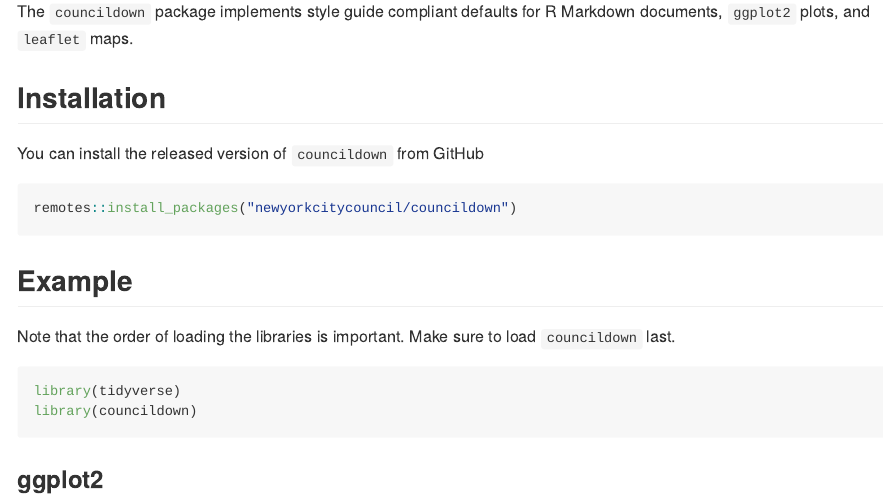
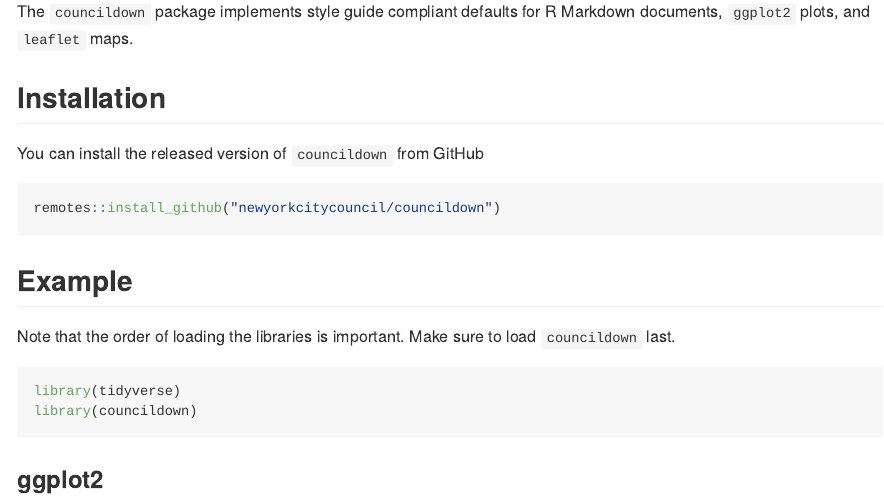
Before and after one commit to NewYorkCityCouncil/councildown, an R Markdown document (README.Rmd): the page in a window 1100 px wide, from 110 px down. The pictures show the output file README.md that the author committed with the source, drawn offline in the style of GitHub.

Commit message:
updated install function for readme

````diff
--- a/README.Rmd
+++ b/README.Rmd
@@ -25,7 +25,7 @@
 You can install the released version of `councildown` from GitHub
 
 ``` r
-remotes::install_packages("newyorkcitycouncil/councildown")
+remotes::install_github("newyorkcitycouncil/councildown")
 ```
 
 ## Example
````
Also changed, not shown: README.md, 2 other files.
